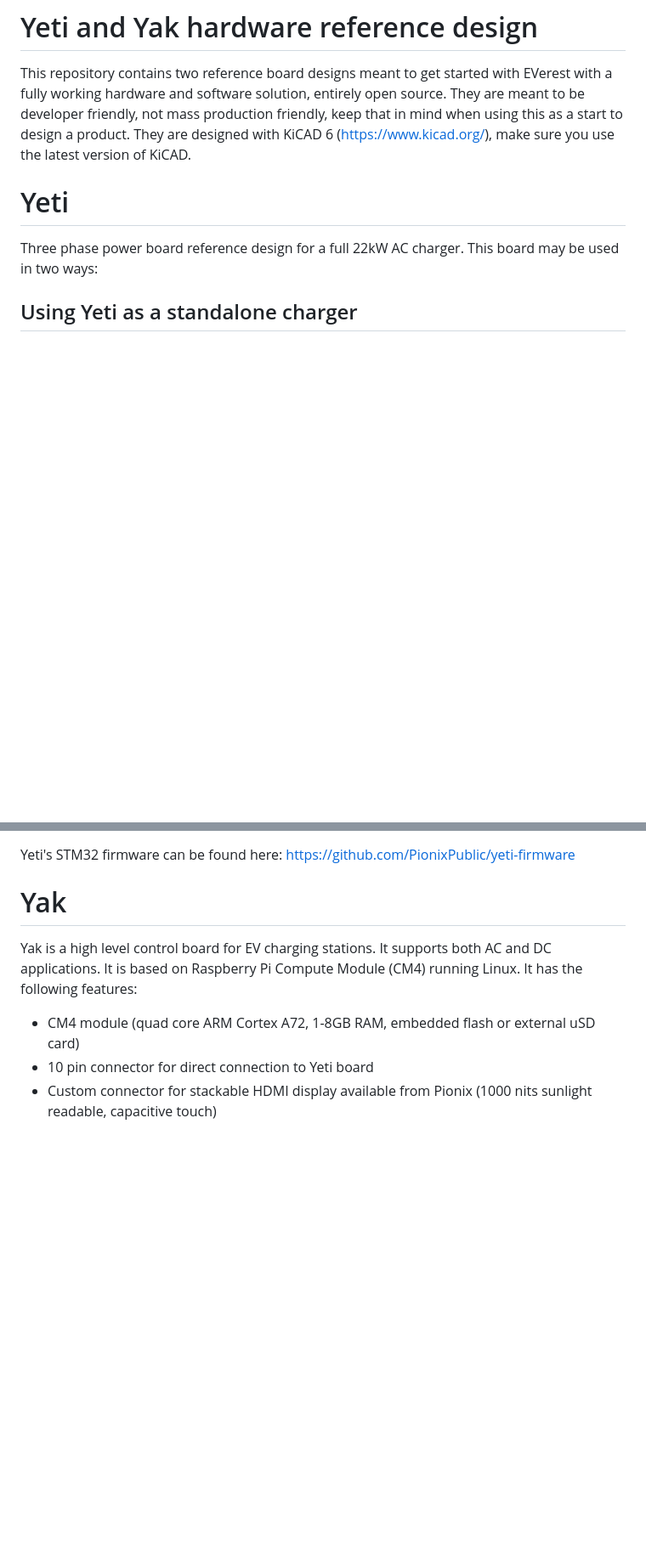
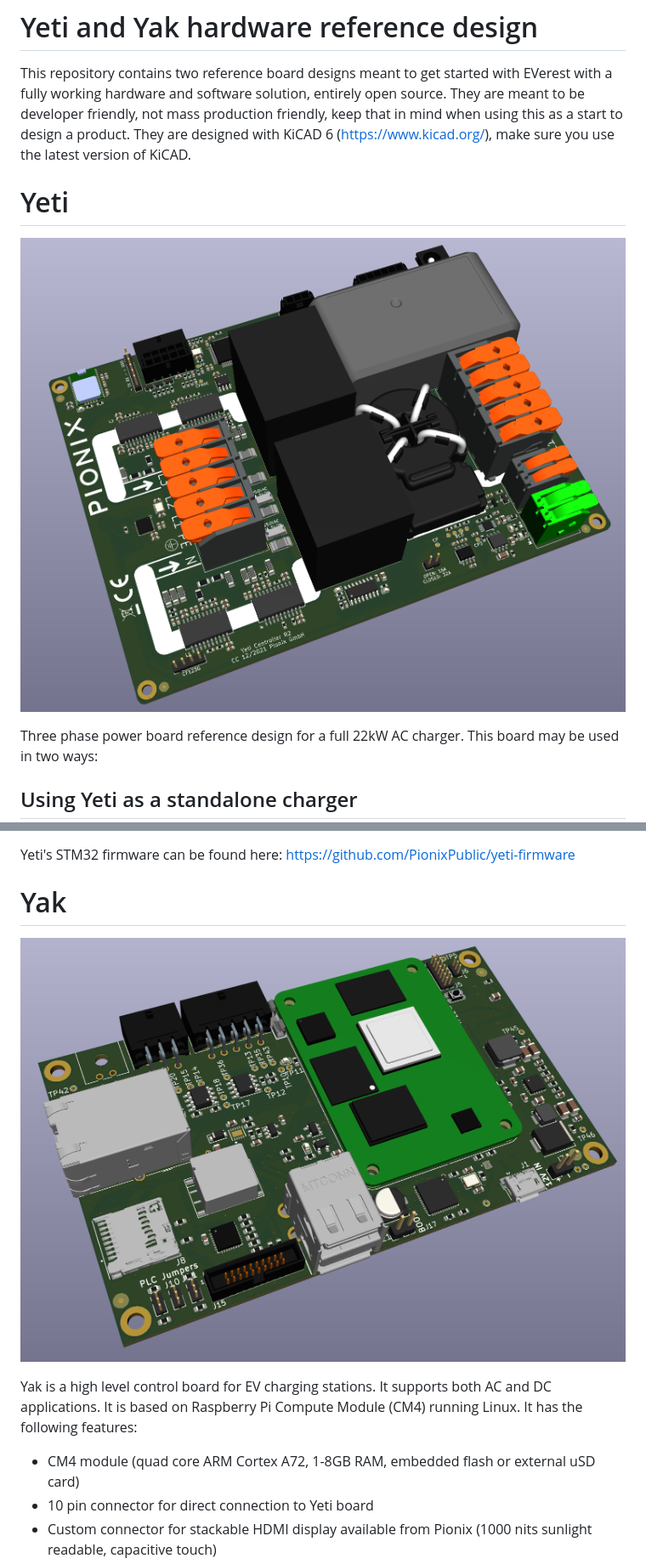
Before and after one commit to PionixPublic/reference-hardware, a Markdown page: README.md, 2 parts joined by grey strips. Shown at 85% size. GitHub-like rendering; pictures changed too: pictures/yak.png (added), pictures/yeti.png (added); blank space fills up the shorter version.

Commit message:
add images
Signed-off-by: Cornelius Claussen <cc@pionix.de>

```diff
--- a/README.md
+++ b/README.md
@@ -6,6 +6,8 @@ They are designed with KiCAD 6 (https://www.kicad.org/), make sure you use the l
 
 Yeti
 ====
+
+![alt text](https://github.com/PionixPublic/reference-hardware/blob/main/pictures/yeti.png?raw=true)
 
 Three phase power board reference design for a full 22kW AC charger. This board may be used in two ways:
 
@@ -61,6 +63,8 @@ Yeti's STM32 firmware can be found here: https://github.com/PionixPublic/yeti-fi
 Yak
 ===
 
+![alt text](https://github.com/PionixPublic/reference-hardware/blob/main/pictures/yak.png?raw=true)
+
 Yak is a high level control board for EV charging stations. It supports both AC and DC applications. It is based on Raspberry Pi Compute Module (CM4) running Linux. It has the following features:
 
 - CM4 module (quad core ARM Cortex A72, 1-8GB RAM, embedded flash or external uSD card)
```
